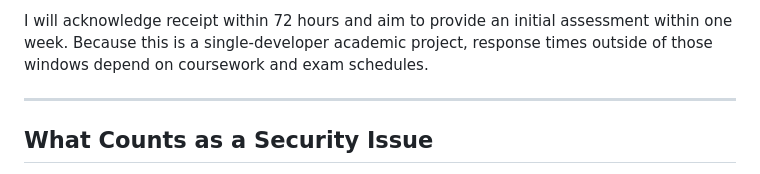
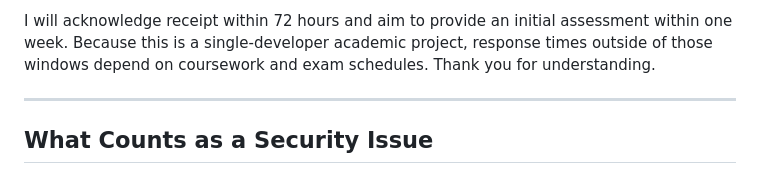
Before and after one commit to C22454222/NewsScope, a Markdown page: SECURITY.md, the part around the change. GitHub-like rendering.

```diff
--- a/SECURITY.md
+++ b/SECURITY.md
@@ -43,7 +43,7 @@ Please include:
 I will acknowledge receipt within 72 hours and aim to provide an initial
 assessment within one week. Because this is a single-developer academic
 project, response times outside of those windows depend on coursework and
-exam schedules.
+exam schedules. Thank you for understanding.
 
 ---
 
```
